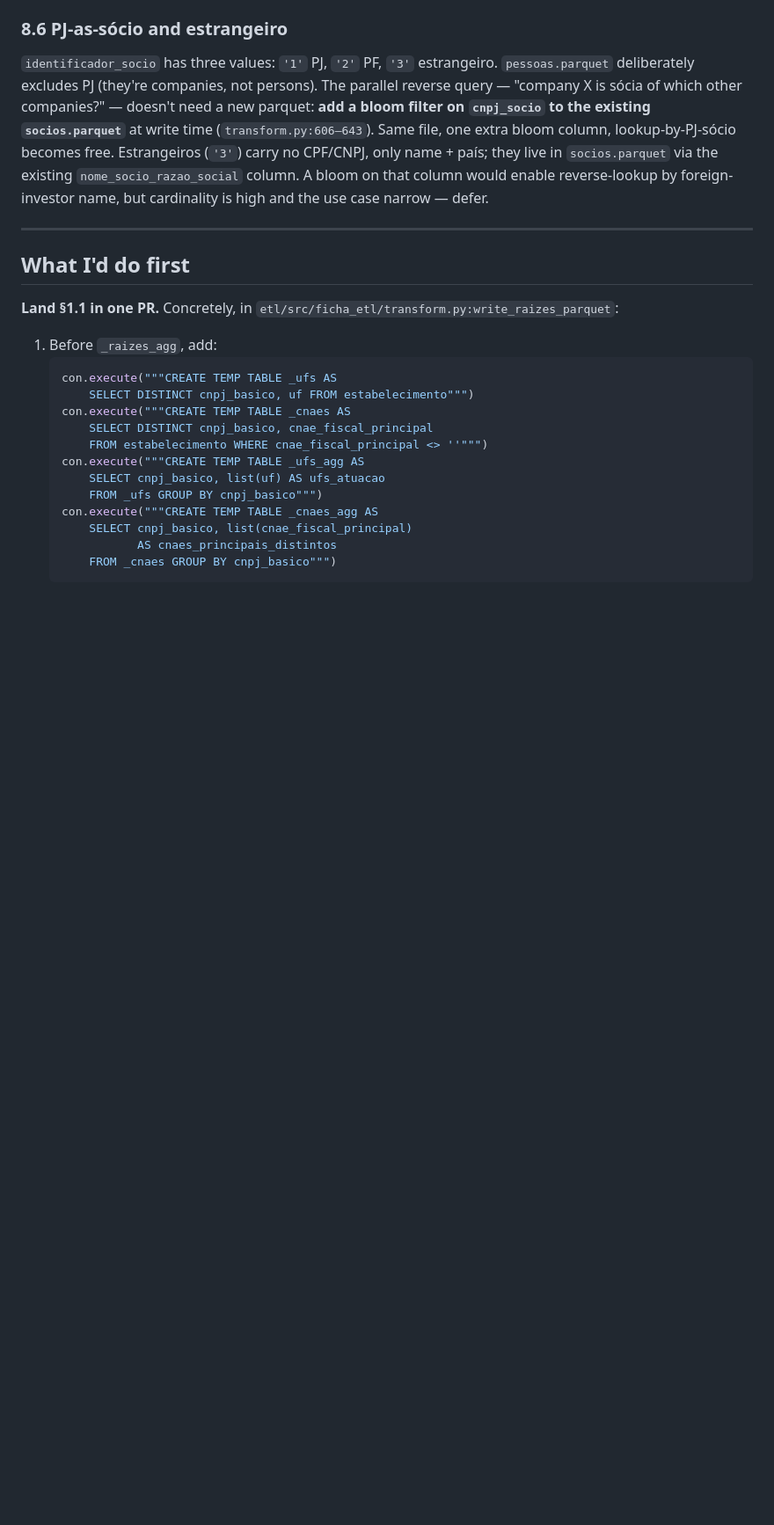
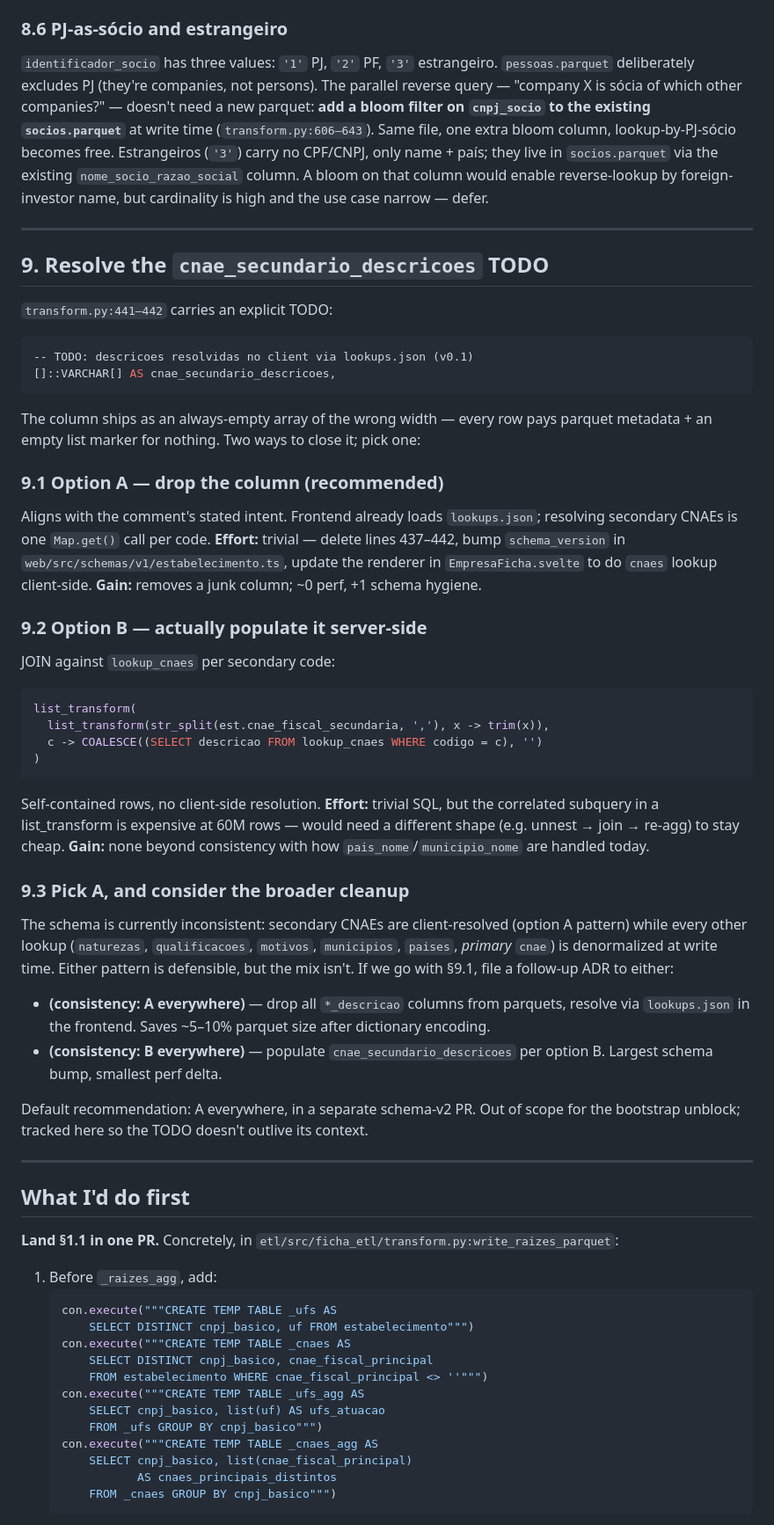
Before and after one commit to franklinbaldo/ficha, a Markdown page: docs/perf-audit-2026-05.md, the part around the change. Shown at 88% size. GitHub-like rendering; blank space fills up the shorter version.

Commit message:
docs(perf-audit): add §9 resolve cnae_secundario_descricoes TODO

````diff
--- a/docs/perf-audit-2026-05.md
+++ b/docs/perf-audit-2026-05.md
@@ -391,6 +391,63 @@ narrow — defer.
 
 ---
 
+## 9. Resolve the `cnae_secundario_descricoes` TODO
+
+`transform.py:441–442` carries an explicit TODO:
+
+```python
+-- TODO: descricoes resolvidas no client via lookups.json (v0.1)
+[]::VARCHAR[] AS cnae_secundario_descricoes,
+```
+
+The column ships as an always-empty array of the wrong width — every
+row pays parquet metadata + an empty list marker for nothing. Two
+ways to close it; pick one:
+
+### 9.1 Option A — drop the column (recommended)
+Aligns with the comment's stated intent. Frontend already loads
+`lookups.json`; resolving secondary CNAEs is one `Map.get()` call per
+code. **Effort:** trivial — delete lines 437–442, bump
+`schema_version` in `web/src/schemas/v1/estabelecimento.ts`, update
+the renderer in `EmpresaFicha.svelte` to do `cnaes` lookup
+client-side. **Gain:** removes a junk column; ~0 perf, +1 schema
+hygiene.
+
+### 9.2 Option B — actually populate it server-side
+JOIN against `lookup_cnaes` per secondary code:
+```sql
+list_transform(
+  list_transform(str_split(est.cnae_fiscal_secundaria, ','), x -> trim(x)),
+  c -> COALESCE((SELECT descricao FROM lookup_cnaes WHERE codigo = c), '')
+)
+```
+Self-contained rows, no client-side resolution. **Effort:** trivial
+SQL, but the correlated subquery in a list_transform is expensive at
+60M rows — would need a different shape (e.g. unnest → join → re-agg)
+to stay cheap. **Gain:** none beyond consistency with how
+`pais_nome`/`municipio_nome` are handled today.
+
+### 9.3 Pick A, and consider the broader cleanup
+The schema is currently inconsistent: secondary CNAEs are
+client-resolved (option A pattern) while every other lookup
+(`naturezas`, `qualificacoes`, `motivos`, `municipios`, `paises`,
+*primary* `cnae`) is denormalized at write time. Either pattern is
+defensible, but the mix isn't. If we go with §9.1, file a follow-up
+ADR to either:
+
+- **(consistency: A everywhere)** — drop all `*_descricao`
+  columns from parquets, resolve via `lookups.json` in the
+  frontend. Saves ~5–10% parquet size after dictionary encoding.
+- **(consistency: B everywhere)** — populate
+  `cnae_secundario_descricoes` per option B. Largest schema bump,
+  smallest perf delta.
+
+Default recommendation: A everywhere, in a separate
+schema-v2 PR. Out of scope for the bootstrap unblock; tracked here
+so the TODO doesn't outlive its context.
+
+---
+
 ## What I'd do first
 
 **Land §1.1 in one PR.** Concretely, in
````
